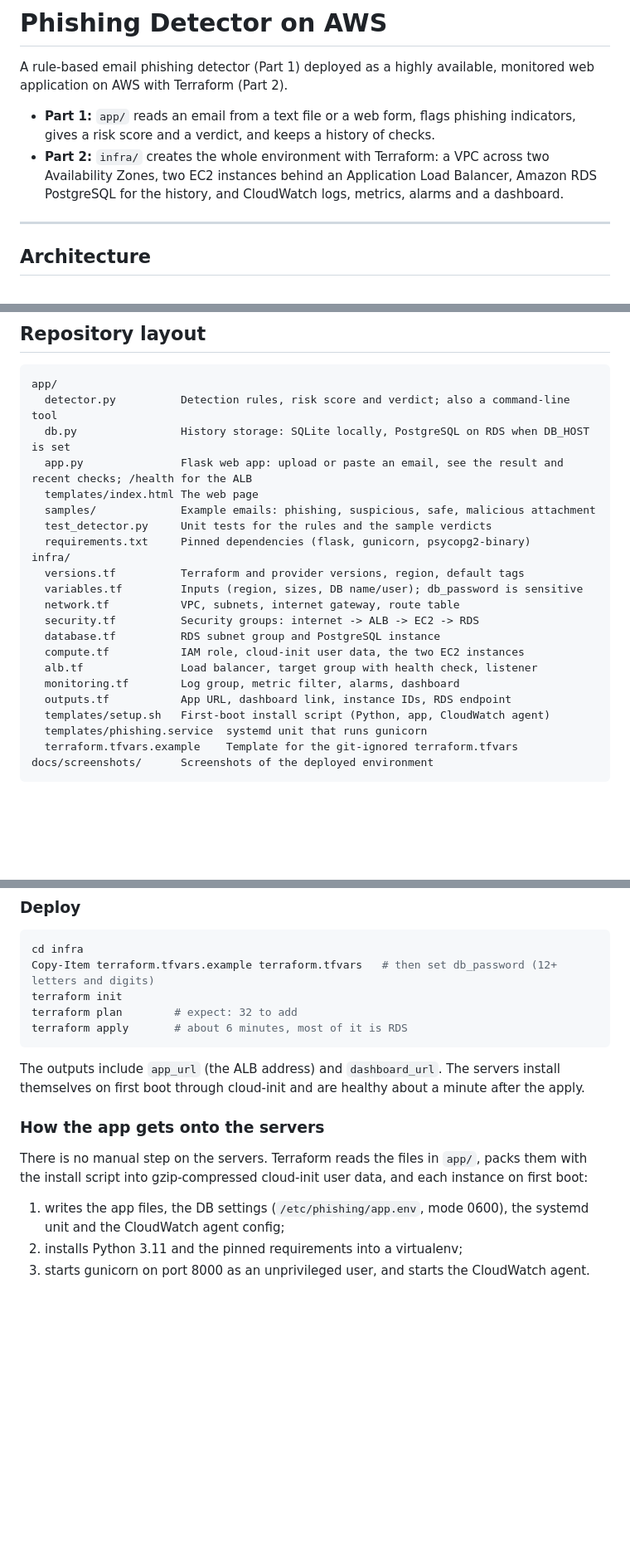
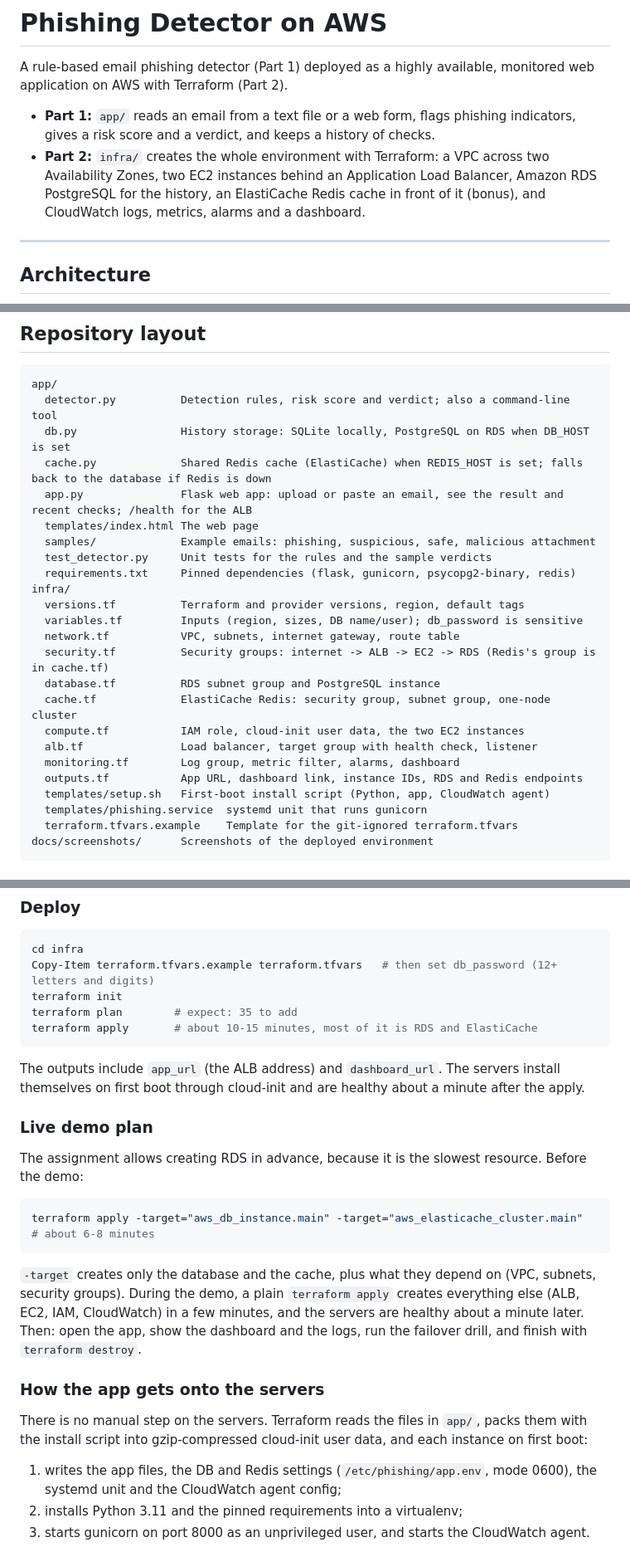
Before and after one commit to benshak/phishing-detector-aws, a Markdown page: README.md, 3 parts joined by grey strips. Shown at 83% size. Drawn GitHub-style; blank space fills up the shorter version.

````diff
--- a/README.md
+++ b/README.md
@@ -3,7 +3,7 @@
 A rule-based email phishing detector (Part 1) deployed as a highly available, monitored web application on AWS with Terraform (Part 2).
 
 - **Part 1:** `app/` reads an email from a text file or a web form, flags phishing indicators, gives a risk score and a verdict, and keeps a history of checks.
-- **Part 2:** `infra/` creates the whole environment with Terraform: a VPC across two Availability Zones, two EC2 instances behind an Application Load Balancer, Amazon RDS PostgreSQL for the history, and CloudWatch logs, metrics, alarms and a dashboard.
+- **Part 2:** `infra/` creates the whole environment with Terraform: a VPC across two Availability Zones, two EC2 instances behind an Application Load Balancer, Amazon RDS PostgreSQL for the history, an ElastiCache Redis cache in front of it (bonus), and CloudWatch logs, metrics, alarms and a dashboard.
 
 ---
 
@@ -39,21 +43,23 @@ flowchart LR
 app/
   detector.py          Detection rules, risk score and verdict; also a command-line tool
   db.py                History storage: SQLite locally, PostgreSQL on RDS when DB_HOST is set
+  cache.py             Shared Redis cache (ElastiCache) when REDIS_HOST is set; falls back to the database if Redis is down
   app.py               Flask web app: upload or paste an email, see the result and recent checks; /health for the ALB
   templates/index.html The web page
   samples/             Example emails: phishing, suspicious, safe, malicious attachment
   test_detector.py     Unit tests for the rules and the sample verdicts
-  requirements.txt     Pinned dependencies (flask, gunicorn, psycopg2-binary)
+  requirements.txt     Pinned dependencies (flask, gunicorn, psycopg2-binary, redis)
 infra/
   versions.tf          Terraform and provider versions, region, default tags
   variables.tf         Inputs (region, sizes, DB name/user); db_password is sensitive
   network.tf           VPC, subnets, internet gateway, route table
-  security.tf          Security groups: internet -> ALB -> EC2 -> RDS
+  security.tf          Security groups: internet -> ALB -> EC2 -> RDS (Redis's group is in cache.tf)
   database.tf          RDS subnet group and PostgreSQL instance
+  cache.tf             ElastiCache Redis: security group, subnet group, one-node cluster
   compute.tf           IAM role, cloud-init user data, the two EC2 instances
   alb.tf               Load balancer, target group with health check, listener
   monitoring.tf        Log group, metric filter, alarms, dashboard
-  outputs.tf           App URL, dashboard link, instance IDs, RDS endpoint
+  outputs.tf           App URL, dashboard link, instance IDs, RDS and Redis endpoints
   templates/setup.sh   First-boot install script (Python, app, CloudWatch agent)
   templates/phishing.service  systemd unit that runs gunicorn
   terraform.tfvars.example    Template for the git-ignored terraform.tfvars
@@ -110,17 +116,27 @@ Terraform ≥ 1.5, AWS CLI v2 signed in (`aws login`), region `eu-north-1` (the
 cd infra
 Copy-Item terraform.tfvars.example terraform.tfvars   # then set db_password (12+ letters and digits)
 terraform init
-terraform plan        # expect: 32 to add
-terraform apply       # about 6 minutes, most of it is RDS
+terraform plan        # expect: 35 to add
+terraform apply       # about 10-15 minutes, most of it is RDS and ElastiCache
 ```
 
 The outputs include `app_url` (the ALB address) and `dashboard_url`. The servers install themselves on first boot through cloud-init and are healthy about a minute after the apply.
+
+### Live demo plan
+
+The assignment allows creating RDS in advance, because it is the slowest resource. Before the demo:
+
+```powershell
+terraform apply -target="aws_db_instance.main" -target="aws_elasticache_cluster.main"   # about 6-8 minutes
+```
+
+`-target` creates only the database and the cache, plus what they depend on (VPC, subnets, security groups). During the demo, a plain `terraform apply` creates everything else (ALB, EC2, IAM, CloudWatch) in a few minutes, and the servers are healthy about a minute later. Then: open the app, show the dashboard and the logs, run the failover drill, and finish with `terraform destroy`.
 
 ### How the app gets onto the servers
 
 There is no manual step on the servers. Terraform reads the files in `app/`, packs them with the install script into gzip-compressed cloud-init user data, and each instance on first boot:
 
-1. writes the app files, the DB settings (`/etc/phishing/app.env`, mode 0600), the systemd unit and the CloudWatch agent config;
+1. writes the app files, the DB and Redis settings (`/etc/phishing/app.env`, mode 0600), the systemd unit and the CloudWatch agent config;
 2. installs Python 3.11 and the pinned requirements into a virtualenv;
 3. starts gunicorn on port 8000 as an unprivileged user, and starts the CloudWatch agent.
 
````
Also changed, not shown: other parts of README.md (+19 -3 lines), docs/screenshots/13-apply-with-cache.png (added), docs/screenshots/14-app-history-after-cache.png (added), docs/screenshots/15-logs-cache-hit-miss.png (added), docs/screenshots/16-dashboard-with-cache-bottom.png (added), docs/screenshots/16-dashboard-with-cache-top.png (added), docs/screenshots/17-destroy-with-cache.png (added), 8 other files.
